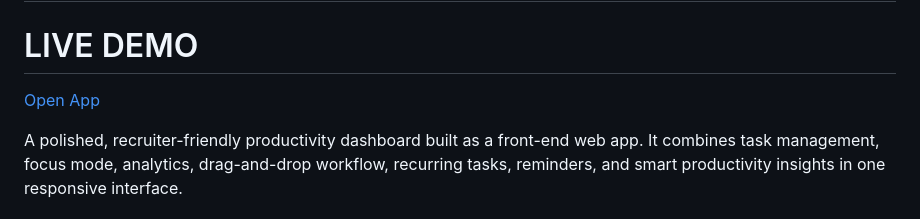
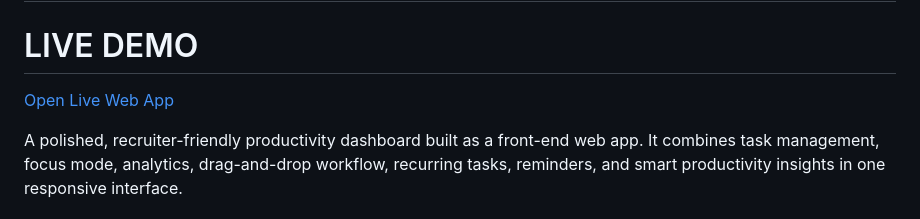
Before and after one commit to rohaan2802/TODO-Web-App, a Markdown page: README.md, the part around the change. Drawn GitHub-style.

```diff
--- a/README.md
+++ b/README.md
@@ -2,7 +2,7 @@
 
 # LIVE DEMO
 
-[Open App](https://rohaan2802.github.io/TODO-Web-App/)
+[Open Live Web App](https://rohaan2802.github.io/TODO-Web-App/)
 
 A polished, recruiter-friendly productivity dashboard built as a front-end web app. It combines task management, focus mode, analytics, drag-and-drop workflow, recurring tasks, reminders, and smart productivity insights in one responsive interface.
 
```
